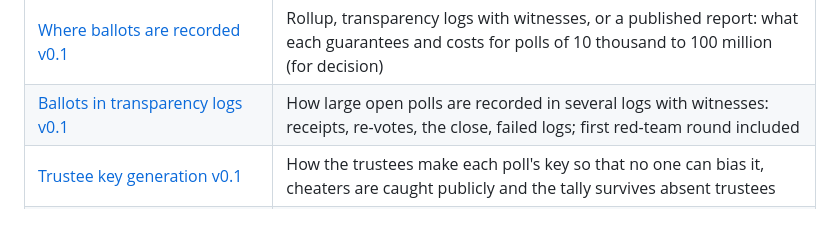
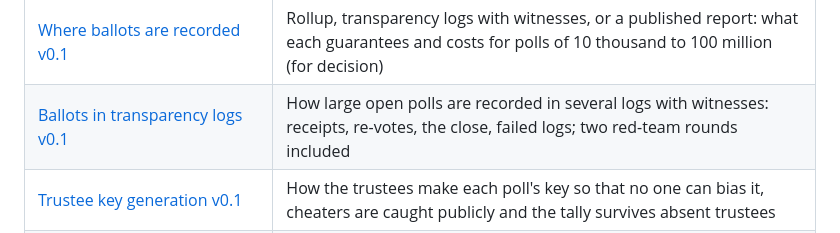
Before and after one commit to NemoUnus/proof-of-one, a Markdown page: README.md, the part around the change. Rendered like a GitHub page.

Commit message:
Transparency-log ballots: second red-team round

```diff
--- a/README.md
+++ b/README.md
@@ -48,7 +48,7 @@ Participation is free. Topics of sponsored polls are chosen by participants them
 | [Cost of large polls v0.1](docs/specs/cost-of-large-polls-v0.1.md) | Keeping polls free as they grow: verified random sampling, ballot data in blobs, where ballots are recorded, and funding |
 | [On-chain tally verification v0.1](docs/specs/on-chain-tally-verification-v0.1.md) | How the contract keeps the encrypted totals itself and lets anyone challenge a wrong decryption, so a wrong result is rejected if anyone challenges it in time |
 | [Where ballots are recorded v0.1](docs/specs/where-ballots-are-recorded-v0.1.md) | Rollup, transparency logs with witnesses, or a published report: what each guarantees and costs for polls of 10 thousand to 100 million (for decision) |
-| [Ballots in transparency logs v0.1](docs/specs/transparency-log-ballots-v0.1.md) | How large open polls are recorded in several logs with witnesses: receipts, re-votes, the close, failed logs; first red-team round included |
+| [Ballots in transparency logs v0.1](docs/specs/transparency-log-ballots-v0.1.md) | How large open polls are recorded in several logs with witnesses: receipts, re-votes, the close, failed logs; two red-team rounds included |
 | [Trustee key generation v0.1](docs/specs/trustee-key-generation-v0.1.md) | How the trustees make each poll's key so that no one can bias it, cheaters are caught publicly and the tally survives absent trustees |
 | [Who can enrol? Document coverage v0.1](docs/research/document-coverage-v0.1.md) · [data (CSV)](docs/research/document-coverage-v0.1.csv) | Which countries issue chip documents a phone can read, and what share of people can take part today |
 | [Landscape review v0.2](docs/research/landscape-review-v0.2.md) | Existing identity, personhood and voting systems compared; the gaps Proof of One tries to close, and where others are ahead |
```
Also changed, not shown: docs/specs/transparency-log-ballots-v0.1.md (+85 -65 lines).
